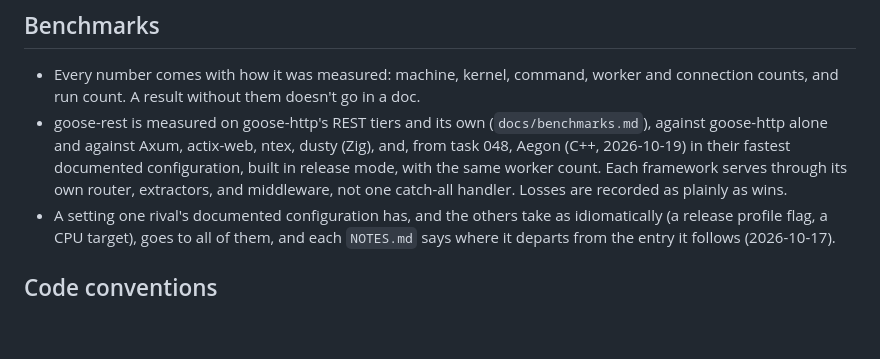
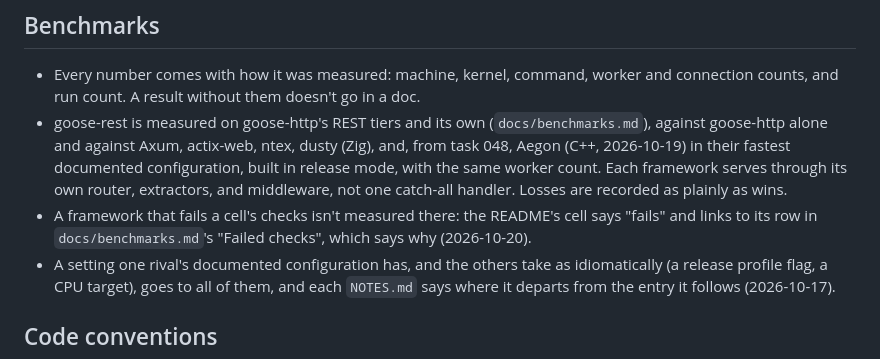
Before and after one commit to kaitk/goose-rest, a Markdown page: AGENTS.md, the part around the change. Drawn GitHub-style; blank space fills up the shorter version.

Commit message:
Record the fails rule for benchmark cells in AGENTS.md

```diff
--- a/AGENTS.md
+++ b/AGENTS.md
@@ -141,6 +141,9 @@ new goose-http names another, change it in the same commit (2026-10-15).
   in their fastest documented configuration,
   built in release mode, with the same worker count. Each framework serves through its
   own router, extractors, and middleware, not one catch-all handler. Losses are recorded as plainly as wins.
+- A framework that fails a cell's checks isn't measured there: the README's cell says
+  "fails" and links to its row in `docs/benchmarks.md`'s "Failed checks", which says
+  why (2026-10-20).
 - A setting one rival's documented configuration has, and the others take as idiomatically
   (a release profile flag, a CPU target), goes to all of them, and each `NOTES.md` says
   where it departs from the entry it follows (2026-10-17).
```
